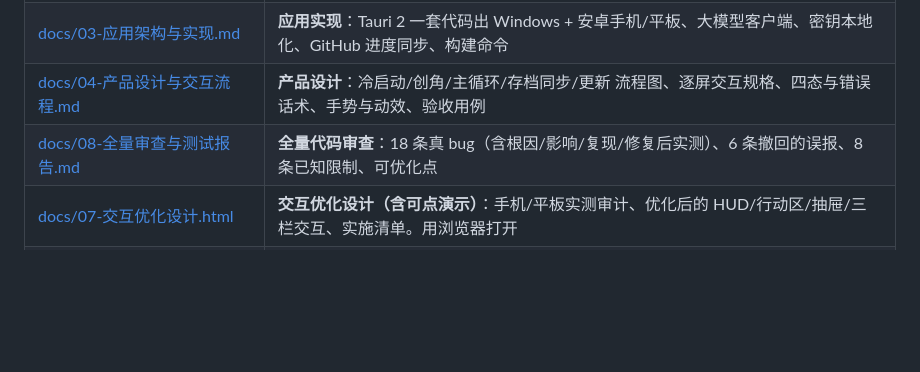
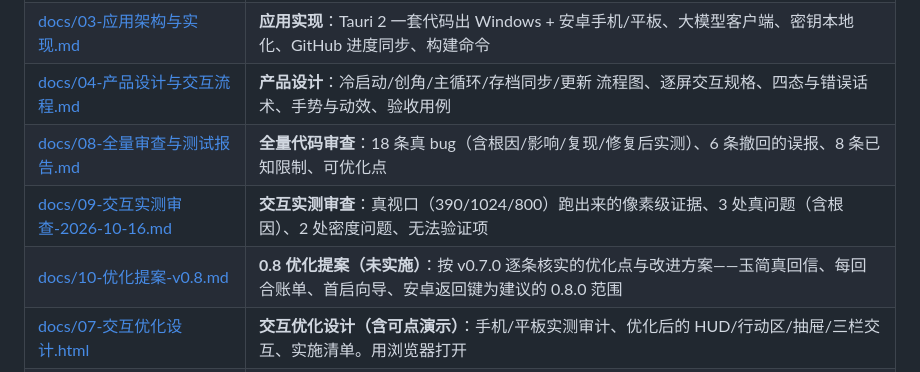
Before and after one commit to wacilimonster-source/dyapp, a Markdown page: README.md, the part around the change. GitHub-like rendering; blank space fills up the shorter version.

```diff
--- a/README.md
+++ b/README.md
@@ -24,7 +24,9 @@
 | [docs/02-发布与更新机制.md](docs/02-发布与更新机制.md) | **版本与发版**：版本号单一真源、tag→Release 流程、客户端检查更新的协议与安卓 APK 安装路径 |
 | [docs/03-应用架构与实现.md](docs/03-应用架构与实现.md) | **应用实现**：Tauri 2 一套代码出 Windows + 安卓手机/平板、大模型客户端、密钥本地化、GitHub 进度同步、构建命令 |
 | [docs/04-产品设计与交互流程.md](docs/04-产品设计与交互流程.md) | **产品设计**：冷启动/创角/主循环/存档同步/更新 流程图、逐屏交互规格、四态与错误话术、手势与动效、验收用例 |
-| [docs/08-全量审查与测试报告.md](docs/08-全量审查与测试报告.md) | **全量代码审查**：18 条真 bug（含根因/影响/复现/修复后实测）、6 条撤回的误报、8 条已知限制、可优化点 || [docs/09-交互实测审查-2026-10-16.md](docs/09-交互实测审查-2026-10-16.md) | **交互实测审查**：真视口（390/1024/800）跑出来的像素级证据、3 处真问题（含根因）、2 处密度问题、无法验证项 |
+| [docs/08-全量审查与测试报告.md](docs/08-全量审查与测试报告.md) | **全量代码审查**：18 条真 bug（含根因/影响/复现/修复后实测）、6 条撤回的误报、8 条已知限制、可优化点 |
+| [docs/09-交互实测审查-2026-10-16.md](docs/09-交互实测审查-2026-10-16.md) | **交互实测审查**：真视口（390/1024/800）跑出来的像素级证据、3 处真问题（含根因）、2 处密度问题、无法验证项 |
+| [docs/10-优化提案-v0.8.md](docs/10-优化提案-v0.8.md) | **0.8 优化提案（未实施）**：按 v0.7.0 逐条核实的优化点与改进方案——玉简真回信、每回合账单、首启向导、安卓返回键为建议的 0.8.0 范围 |
 | [docs/07-交互优化设计.html](docs/07-交互优化设计.html) | **交互优化设计（含可点演示）**：手机/平板实测审计、优化后的 HUD/行动区/抽屉/三栏交互、实施清单。用浏览器打开 |
 | [docs/05-技术架构设计.md](docs/05-技术架构设计.md) | **技术架构**：分层与模块边界、类型契约、回合时序、检索与提示词预算、同步协议、错误模型、测试策略、交付边界 |
 | [app/](app/) | **Tauri 2 应用**：Rust 壳（LLM 客户端 / 本地密钥 / GitHub 同步）+ 安卓与 Windows 构建配置 |
```
Also changed, not shown: docs/10-优化提案-v0.8.md (added, +135 -0 lines).
